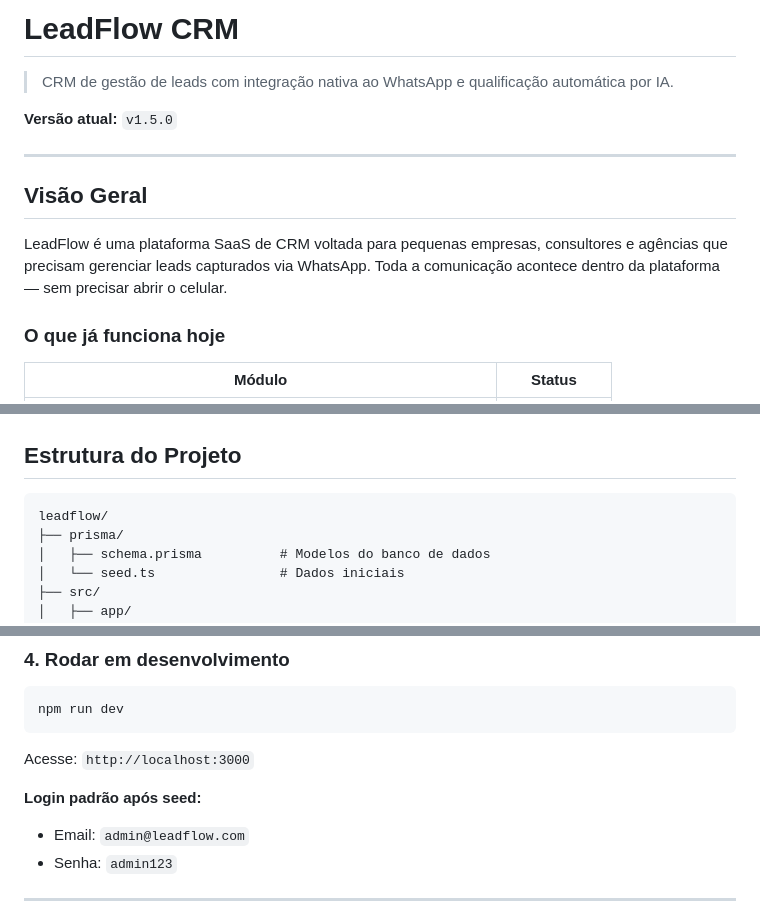
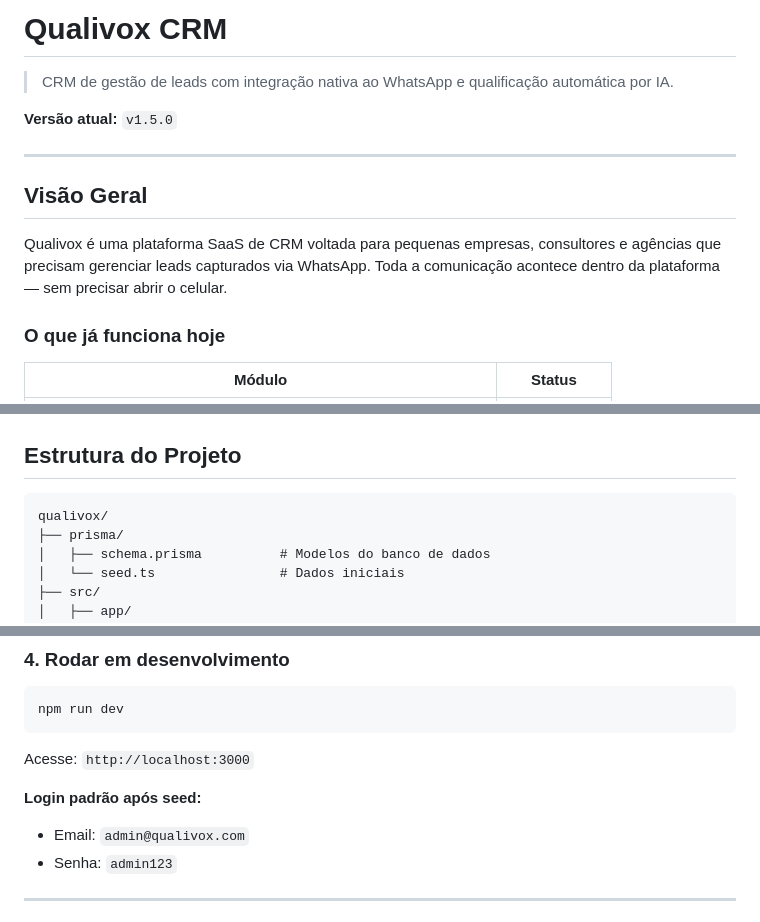
Before and after one commit to agclickon/qualivox, a Markdown page: README.md, 3 parts joined by grey strips. Rendered like a GitHub page.

Commit message:
Rebrand: LeadFlow  Qualivox

````diff
--- a/README.md
+++ b/README.md
@@ -1,4 +1,4 @@
-# LeadFlow CRM
+# Qualivox CRM
 
 > CRM de gestão de leads com integração nativa ao WhatsApp e qualificação automática por IA.
 
@@ -8,7 +8,7 @@
 
 ## Visão Geral
 
-LeadFlow é uma plataforma SaaS de CRM voltada para pequenas empresas, consultores e agências que precisam gerenciar leads capturados via WhatsApp. Toda a comunicação acontece dentro da plataforma — sem precisar abrir o celular.
+Qualivox é uma plataforma SaaS de CRM voltada para pequenas empresas, consultores e agências que precisam gerenciar leads capturados via WhatsApp. Toda a comunicação acontece dentro da plataforma — sem precisar abrir o celular.
 
 ### O que já funciona hoje
 
@@ -92,7 +92,7 @@ LeadFlow é uma plataforma SaaS de CRM voltada para pequenas empresas, consultor
 ## Estrutura do Projeto
 
 ```
-leadflow/
+qualivox/
 ├── prisma/
 │   ├── schema.prisma          # Modelos do banco de dados
 │   └── seed.ts                # Dados iniciais
@@ -221,7 +221,7 @@ npm run dev
 Acesse: `http://localhost:3000`
 
 **Login padrão após seed:**
-- Email: `admin@leadflow.com`
+- Email: `admin@qualivox.com`
 - Senha: `admin123`
 
 ---
````
